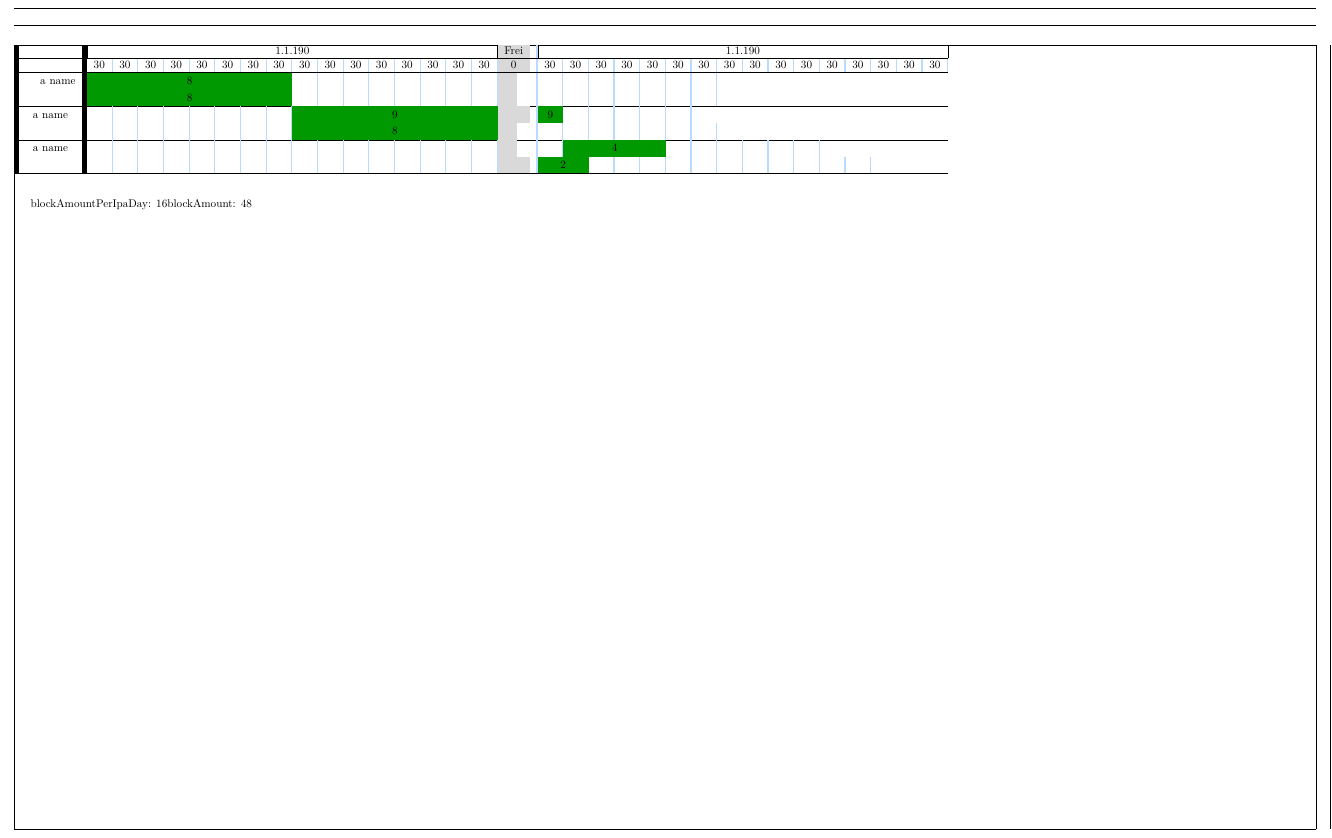
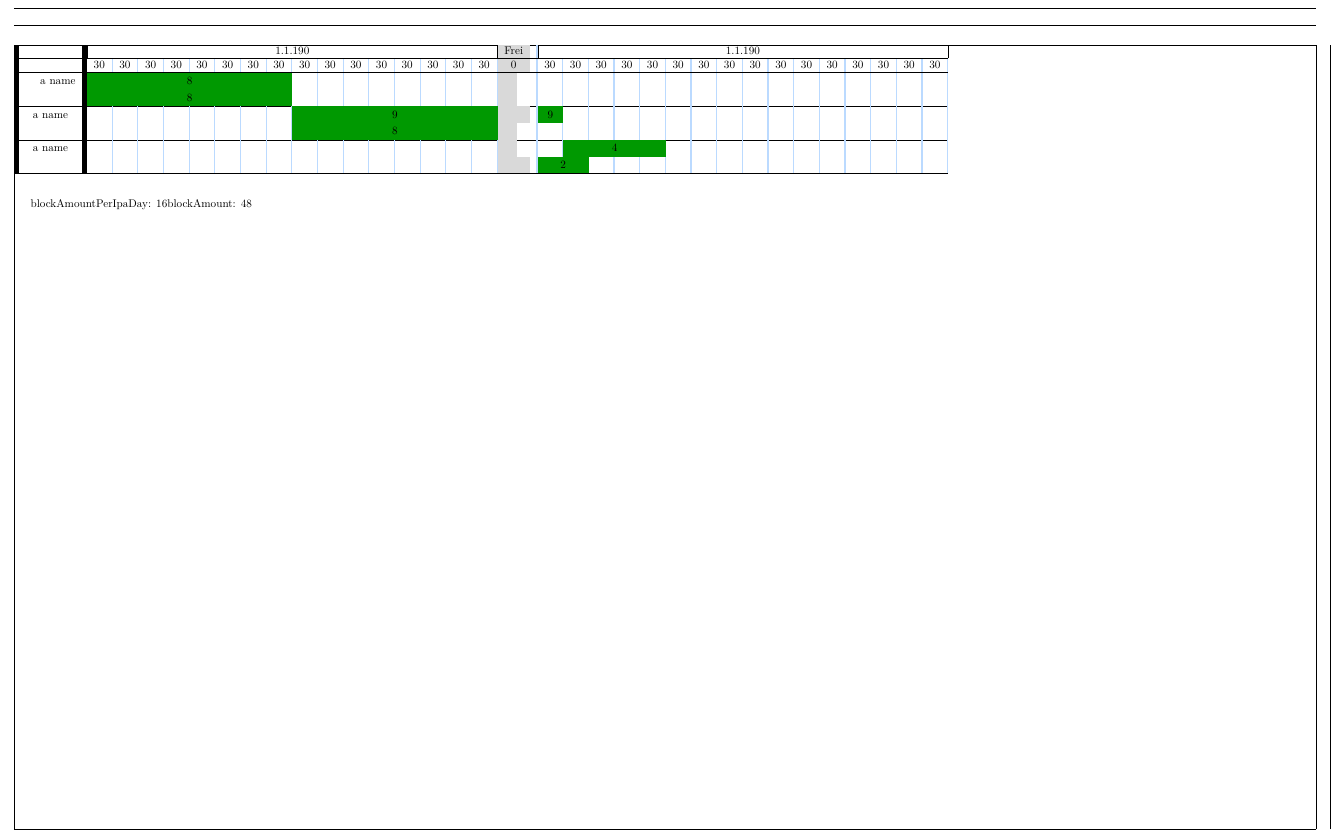
Before and after one commit to kcinay055679/latex-timetable, a LaTeX document (timetable.tex, which reads tex3.tex): part of the page, cut so that both start at the same text. Compiled offline with pdfLaTeX.

Commit message:
fix table

```diff
--- a/tex3.tex
+++ b/tex3.tex
@@ -86,9 +86,8 @@
         \int_gzero:N\g_slots_to_draw
       }
     }
-
     % \timeslotItem{##1}{\expandafter\int_use:N \g_slots_to_draw}{##2}
-    \emptycells{\numexpr\number\blockAmount-\arabic{##1}- (##2) -1\relax}
+    \emptycells{\numexpr\number\blockAmount-\arabic{##1}\relax}
   }
 }
 
```
Also changed, not shown: timetable.pdf.
